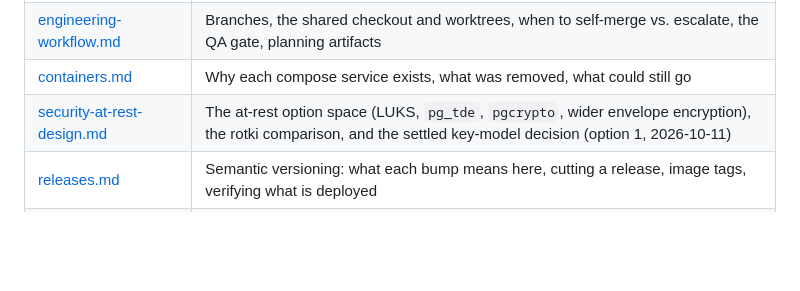
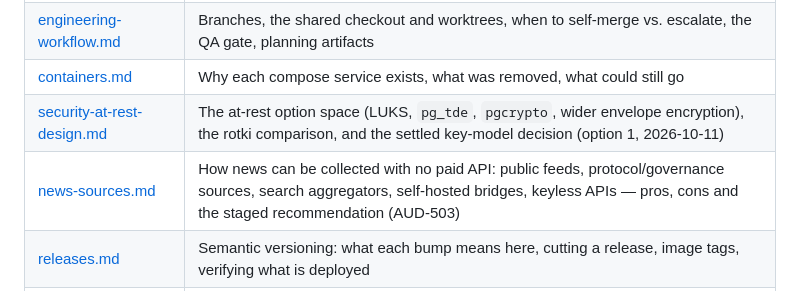
Before and after one commit to br3d/audr, a Markdown page: docs/README.md, the part around the change. Drawn GitHub-style; blank space fills up the shorter version.

Commit message:
docs: news collection without paid APIs — option space and staged recommendation (AUD-503)
Co-Authored-By: Claude Opus 5 (1M context) <noreply@anthropic.com>

```diff
--- a/docs/README.md
+++ b/docs/README.md
@@ -26,6 +26,7 @@ dependency pins in a release, with licence attribution.
 | [engineering-workflow.md](engineering-workflow.md) | Branches, the shared checkout and worktrees, when to self-merge vs. escalate, the QA gate, planning artifacts |
 | [containers.md](containers.md) | Why each compose service exists, what was removed, what could still go |
 | [security-at-rest-design.md](security-at-rest-design.md) | The at-rest option space (LUKS, `pg_tde`, `pgcrypto`, wider envelope encryption), the rotki comparison, and the settled key-model decision (option 1, 2026-10-11) |
+| [news-sources.md](news-sources.md) | How news can be collected with no paid API: public feeds, protocol/governance sources, search aggregators, self-hosted bridges, keyless APIs — pros, cons and the staged recommendation (AUD-503) |
 | [releases.md](releases.md) | Semantic versioning: what each bump means here, cutting a release, image tags, verifying what is deployed |
 | [deploy-runbook.md](deploy-runbook.md) | The guarded Gitea deploy pipeline, its invariants, manual recovery, registry retention |
 | [github-actions.md](github-actions.md) | The public GitHub workflows: the test gate, the manual image release, GHCR and the README badges |
```
Also changed, not shown: docs/news-sources.md (added, +329 -0 lines).
